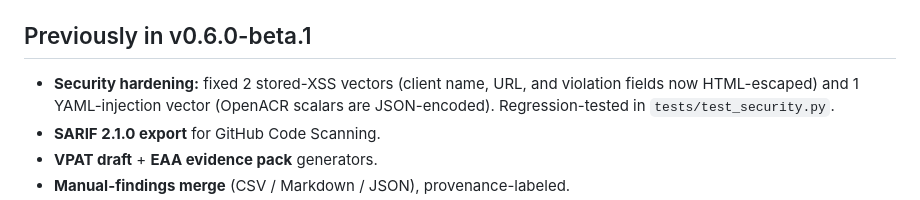
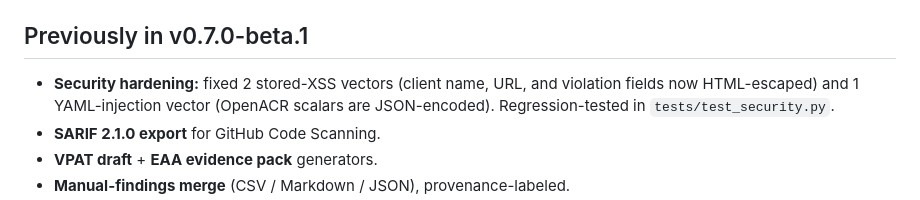
Before and after one commit to Kartik24Hulmukh/AccessDoc, a Markdown page: README.md, the part around the change. GitHub-like rendering.

Commit message:
docs: bump README to v0.7.0-beta.1 (force blob hash change)

```diff
--- a/README.md
+++ b/README.md
@@ -23,7 +23,7 @@ pack, and an in-toto attestation whose digests cover every file.
   Rekor transparency log. See `docs/SIGNING.md`.
 - Meaningful PDF metadata (`/Title`, `/Lang`, `/Author`, `/Subject`).
 
-## Previously in v0.6.0-beta.1
+## Previously in v0.7.0-beta.1
 - **Security hardening:** fixed 2 stored-XSS vectors (client name, URL, and
   violation fields now HTML-escaped) and 1 YAML-injection vector (OpenACR
   scalars are JSON-encoded). Regression-tested in `tests/test_security.py`.
```
